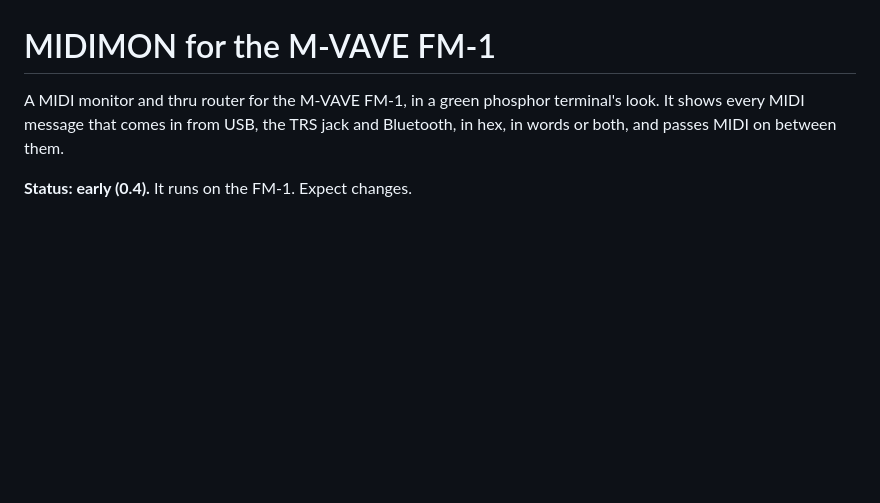
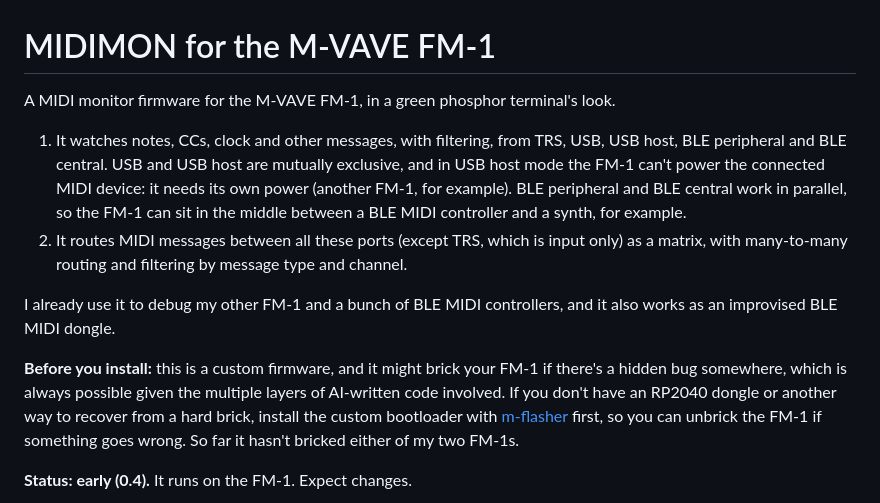
Before and after one commit to ignis32/midimonitor_fm1, a Markdown page: README.md, the part around the change. Rendered like a GitHub page; blank space fills up the shorter version.

Commit message:
README: the intro in a nutshell, and a word before installing (m-flasher)

```diff
--- a/README.md
+++ b/README.md
@@ -1,7 +1,22 @@
 # MIDIMON for the M-VAVE FM-1
 
-A MIDI monitor and thru router for the M-VAVE FM-1, in a green phosphor terminal's look. It shows every MIDI message
-that comes in from USB, the TRS jack and Bluetooth, in hex, in words or both, and passes MIDI on between them.
+A MIDI monitor firmware for the M-VAVE FM-1, in a green phosphor terminal's look.
+
+1. It watches notes, CCs, clock and other messages, with filtering, from TRS, USB, USB host, BLE peripheral and BLE
+   central. USB and USB host are mutually exclusive, and in USB host mode the FM-1 can't power the connected MIDI
+   device: it needs its own power (another FM-1, for example). BLE peripheral and BLE central work in parallel, so
+   the FM-1 can sit in the middle between a BLE MIDI controller and a synth, for example.
+2. It routes MIDI messages between all these ports (except TRS, which is input only) as a matrix, with many-to-many
+   routing and filtering by message type and channel.
+
+I already use it to debug my other FM-1 and a bunch of BLE MIDI controllers, and it also works as an improvised BLE
+MIDI dongle.
+
+**Before you install:** this is a custom firmware, and it might brick your FM-1 if there's a hidden bug somewhere,
+which is always possible given the multiple layers of AI-written code involved. If you don't have an RP2040 dongle or
+another way to recover from a hard brick, install the custom bootloader with
+[m-flasher](https://github.com/jvitkauskas/m-flasher/releases) first, so you can unbrick the FM-1 if something goes
+wrong. So far it hasn't bricked either of my two FM-1s.
 
 **Status: early (0.4).** It runs on the FM-1. Expect changes.
 
```
